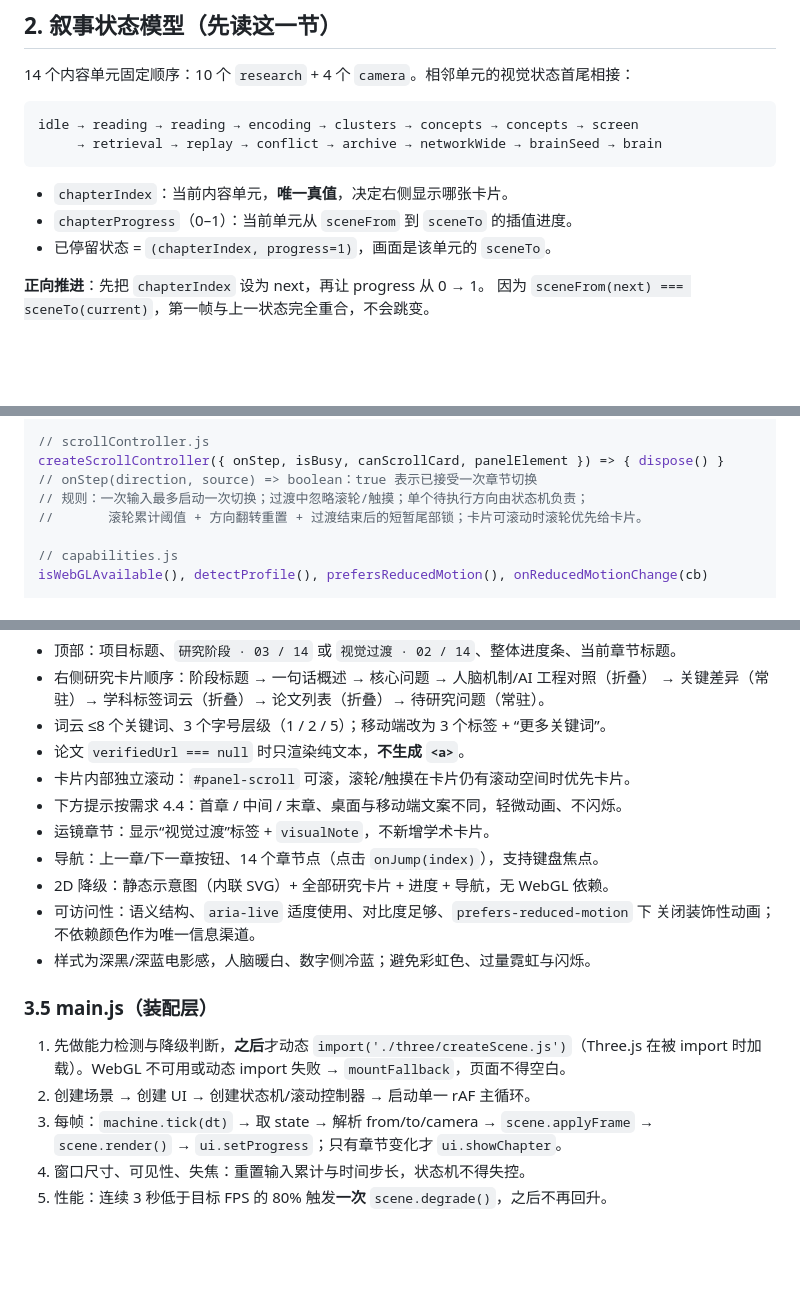
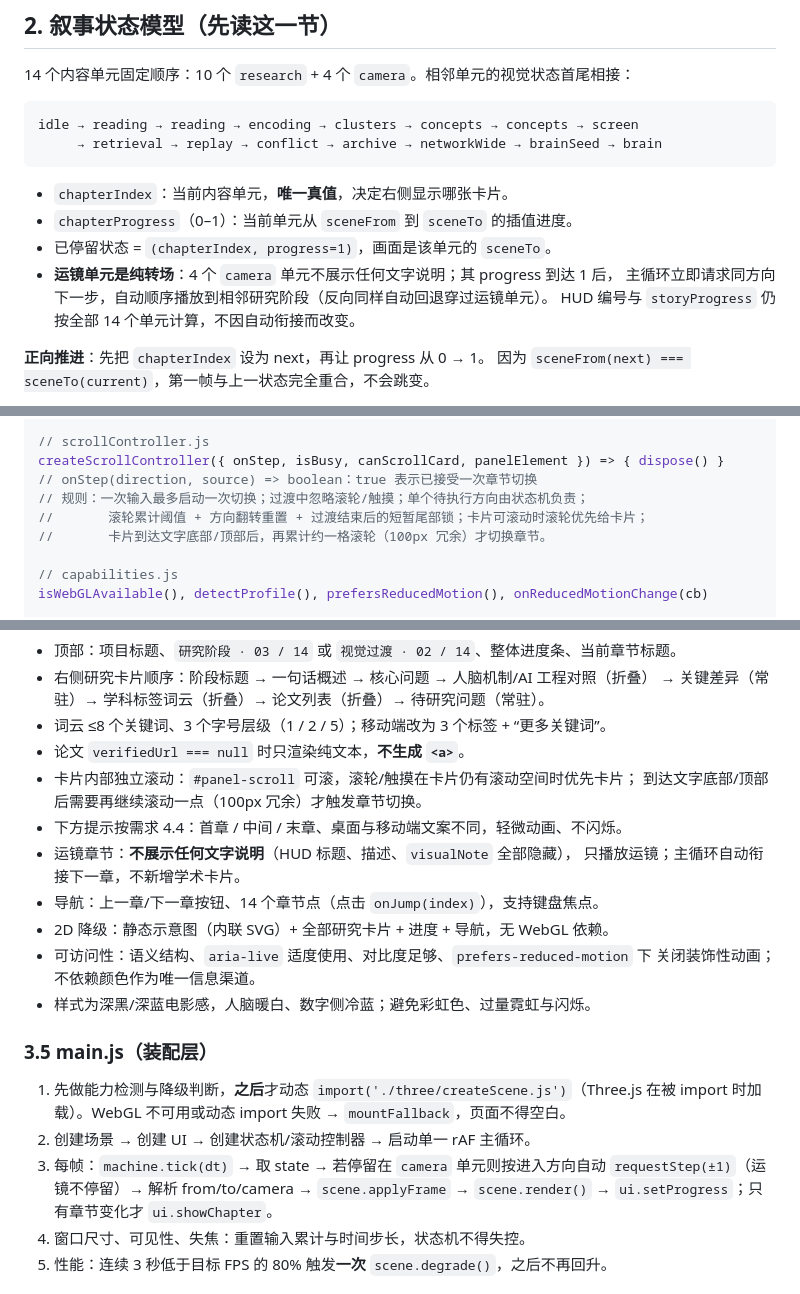
Before and after one commit to GigaEphemeral/exocortex-story, a Markdown page: docs/architecture.md, 3 parts joined by grey strips. Drawn GitHub-style; blank space fills up the shorter version.

```diff
--- a/docs/architecture.md
+++ b/docs/architecture.md
@@ -49,6 +49,9 @@ idle → reading → reading → encoding → clusters → concepts → concepts
 - `chapterIndex`：当前内容单元，**唯一真值**，决定右侧显示哪张卡片。
 - `chapterProgress`（0–1）：当前单元从 `sceneFrom` 到 `sceneTo` 的插值进度。
 - 已停留状态 = `(chapterIndex, progress=1)`，画面是该单元的 `sceneTo`。
+- **运镜单元是纯转场**：4 个 `camera` 单元不展示任何文字说明；其 progress 到达 1 后，
+  主循环立即请求同方向下一步，自动顺序播放到相邻研究阶段（反向同样自动回退穿过运镜单元）。
+  HUD 编号与 `storyProgress` 仍按全部 14 个单元计算，不因自动衔接而改变。
 
 **正向推进**：先把 `chapterIndex` 设为 next，再让 progress 从 0 → 1。
 因为 `sceneFrom(next) === sceneTo(current)`，第一帧与上一状态完全重合，不会跳变。
@@ -95,7 +98,8 @@ createChapterMachine({ chapters, reducedMotion }) => {
 createScrollController({ onStep, isBusy, canScrollCard, panelElement }) => { dispose() }
 // onStep(direction, source) => boolean：true 表示已接受一次章节切换
 // 规则：一次输入最多启动一次切换；过渡中忽略滚轮/触摸；单个待执行方向由状态机负责；
-//       滚轮累计阈值 + 方向翻转重置 + 过渡结束后的短暂尾部锁；卡片可滚动时滚轮优先给卡片。
+//       滚轮累计阈值 + 方向翻转重置 + 过渡结束后的短暂尾部锁；卡片可滚动时滚轮优先给卡片；
+//       卡片到达文字底部/顶部后，再累计约一格滚轮（100px 冗余）才切换章节。
 
 // capabilities.js
 isWebGLAvailable(), detectProfile(), prefersReducedMotion(), onReducedMotionChange(cb)
@@ -194,9 +198,11 @@ UI 必须实现（需求 3、4、6、8 章）：
   → 关键差异（常驻）→ 学科标签词云（折叠）→ 论文列表（折叠）→ 待研究问题（常驻）。
 - 词云 ≤8 个关键词、3 个字号层级（1 / 2 / 5）；移动端改为 3 个标签 + “更多关键词”。
 - 论文 `verifiedUrl === null` 时只渲染纯文本，**不生成 `<a>`**。
-- 卡片内部独立滚动：`#panel-scroll` 可滚，滚轮/触摸在卡片仍有滚动空间时优先卡片。
+- 卡片内部独立滚动：`#panel-scroll` 可滚，滚轮/触摸在卡片仍有滚动空间时优先卡片；
+  到达文字底部/顶部后需要再继续滚动一点（100px 冗余）才触发章节切换。
 - 下方提示按需求 4.4：首章 / 中间 / 末章、桌面与移动端文案不同，轻微动画、不闪烁。
-- 运镜章节：显示“视觉过渡”标签 + `visualNote`，不新增学术卡片。
+- 运镜章节：**不展示任何文字说明**（HUD 标题、描述、`visualNote` 全部隐藏），
+  只播放运镜；主循环自动衔接下一章，不新增学术卡片。
 - 导航：上一章/下一章按钮、14 个章节点（点击 `onJump(index)`），支持键盘焦点。
 - 2D 降级：静态示意图（内联 SVG）+ 全部研究卡片 + 进度 + 导航，无 WebGL 依赖。
 - 可访问性：语义结构、`aria-live` 适度使用、对比度足够、`prefers-reduced-motion` 下
@@ -208,7 +214,8 @@ UI 必须实现（需求 3、4、6、8 章）：
 1. 先做能力检测与降级判断，**之后**才动态 `import('./three/createScene.js')`（Three.js 在被
    import 时加载）。WebGL 不可用或动态 import 失败 → `mountFallback`，页面不得空白。
 2. 创建场景 → 创建 UI → 创建状态机/滚动控制器 → 启动单一 rAF 主循环。
-3. 每帧：`machine.tick(dt)` → 取 state → 解析 from/to/camera → `scene.applyFrame` →
+3. 每帧：`machine.tick(dt)` → 取 state → 若停留在 `camera` 单元则按进入方向自动
+   `requestStep(±1)`（运镜不停留）→ 解析 from/to/camera → `scene.applyFrame` →
    `scene.render()` → `ui.setProgress`；只有章节变化才 `ui.showChapter`。
 4. 窗口尺寸、可见性、失焦：重置输入累计与时间步长，状态机不得失控。
 5. 性能：连续 3 秒低于目标 FPS 的 80% 触发**一次** `scene.degrade()`，之后不再回升。
```
Also changed, not shown: README.md (+9 -5 lines).
